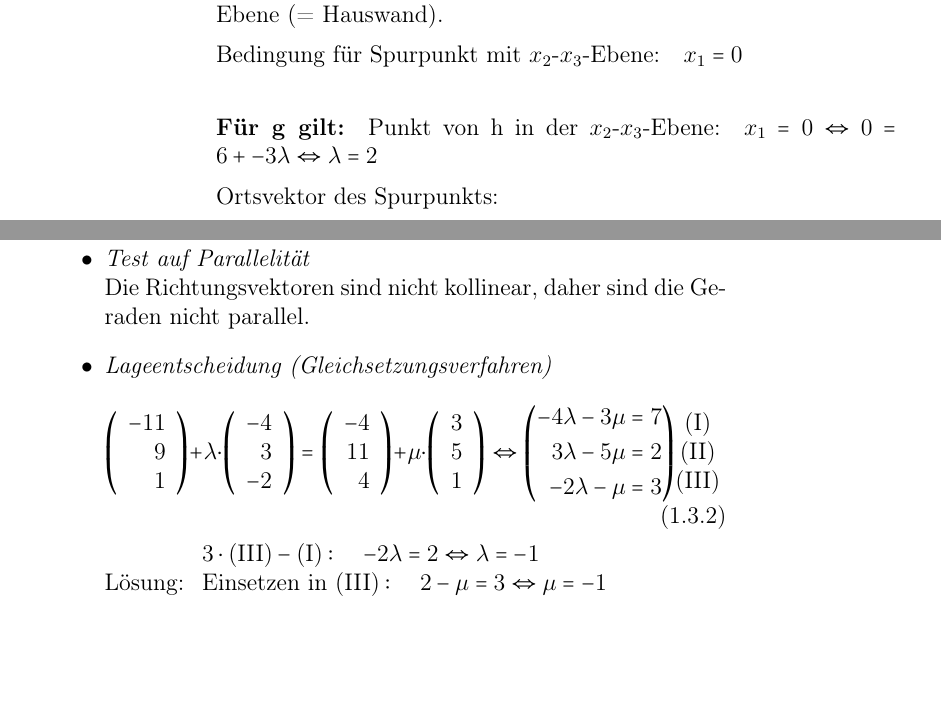
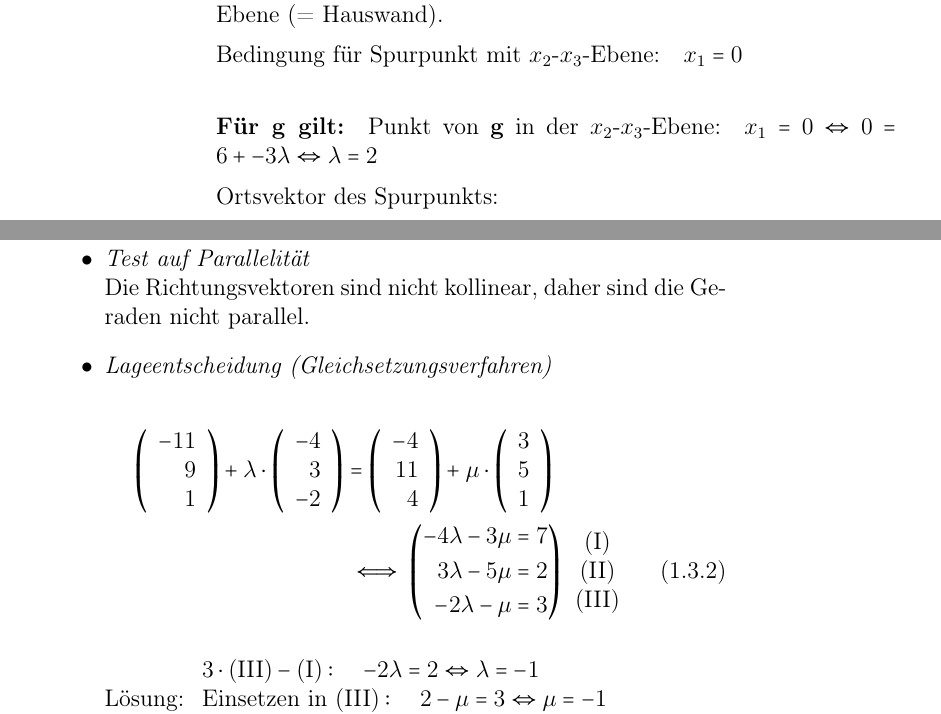
Before and after one commit to alexanjac/Schule, a LaTeX document (mathe.tex): two parts of pages 8 and 9 of 9, joined at a grey line, cut so that both start at the same text, the shorter picture padded with empty space. Compiled offline with pdfLaTeX.

Commit message:
2024-09-01_14:22:06_CEST

```diff
--- a/mathe.tex
+++ b/mathe.tex
@@ -2,6 +2,8 @@
 \usepackage[output-decimal-marker={,},per-mode=fraction,fraction-function=\tfrac]{siunitx}
 \mathcode`,="002C
 \numberwithin{equation}{subsection}
+\newcommand\numberthis{\addtocounter{equation}{1}\tag{\theequation}}
+
 
 \title{Mathe}
 \author{Alexander Jacob}
@@ -127,13 +129,13 @@
 		\mathbf{h}: \overrightarrow{x}=\left(\begin{array}{r} 6 \\ 5 \\ 6\end{array}\right) + \mu \cdot \left(\begin{array}{r} -3 \\ 1 \\ -1\end{array}\right) = \left(\begin{array}{r} 6 - 3 \mu \\ 5 + \mu \\ 6 - \mu\end{array}\right)
 	\end{equation}
 
-	Gesucht sind jeweils die Spurpunkte von $g$ und $h$ mit der $x_2\text{-}x_3$-Ebene (= Hauswand).
+	Gesucht sind jeweils die Spurpunkte von \textbf{g} und \textbf{h} mit der $x_2\text{-}x_3$-Ebene (= Hauswand).
 
 	Bedingung für Spurpunkt mit $x_2$-$x_3$-Ebene:\quad $x_1 = 0$
 
 	\paragraph{Für g gilt:}
 
-	Punkt von h in der $x_2\text{-}x_3$-Ebene:\quad $x_1 = 0 \Leftrightarrow 0 = 6 + -3 \lambda \Leftrightarrow \lambda = 2$
+	Punkt von \textbf{g} in der $x_2\text{-}x_3$-Ebene:\quad $x_1 = 0 \Leftrightarrow 0 = 6 + -3 \lambda \Leftrightarrow \lambda = 2$
 
 	Ortsvektor des Spurpunkts:
 	\begin{equation}
@@ -165,10 +167,10 @@
 		Die Richtungsvektoren sind nicht kollinear, daher sind die Geraden nicht parallel.
 
 		\item \textit{Lageentscheidung (Gleichsetzungsverfahren)} \\
-		\begin{equation}
-			\left(\begin{array}{r} -11 \\ 9 \\ 1\end{array}\right) + \lambda \cdot \left(\begin{array}{r} -4 \\ 3 \\ -2\end{array}\right) = \left(\begin{array}{r} -4 \\ 11 \\ 4\end{array}\right) + \mu \cdot \left(\begin{array}{r} 3 \\ 5 \\ 1\end{array}\right) \\
-			\!\Leftrightarrow \left(\begin{aligned} -4 \lambda - 3 \mu &= 7 \\ 3 \lambda - 5 \mu &= 2 \\ -2 \lambda  - \mu &= 3 \end{aligned}\right)\!\!\!\!\begin{array}{c} \text{(I)} \\ \text{(II)} \\ \text{(III)}\end{array}
-		\end{equation}
+		\begin{alignat*}{2}
+			\left(\begin{array}{r} -11 \\ 9 \\ 1\end{array}\right) + \lambda \cdot \left(\begin{array}{r} -4 \\ 3 \\ -2\end{array}\right) &= \left(\begin{array}{r} -4 \\ 11 \\ 4\end{array}\right) + \mu \cdot \left(\begin{array}{r} 3 \\ 5 \\ 1\end{array}\right) \\
+			&\iff \left(\begin{aligned} -4 \lambda - 3 \mu &= 7 \\ 3 \lambda - 5 \mu &= 2 \\ -2 \lambda  - \mu &= 3 \end{aligned}\right) \begin{array}{c} \text{(I)} \\ \text{(II)} \\ \text{(III)}\end{array} \numberthis
+		\end{alignat*}
 
 		Lösung: $\begin{array}{l}
 			3\cdot\text{(III)} - \text{(I)}: \quad -2\lambda = 2 \Leftrightarrow \lambda = -1 \\ \text{Einsetzen in (III)}: \quad 2 - \mu = 3 \Leftrightarrow \mu = -1 \\ \text{Probe in  (I)}: \quad -4\cdot(-1) -3\cdot(-1) = 7 \checkmark \end{array}$
```
Also changed, not shown: mathe.pdf, mathe.tex (18 more changed lines).
